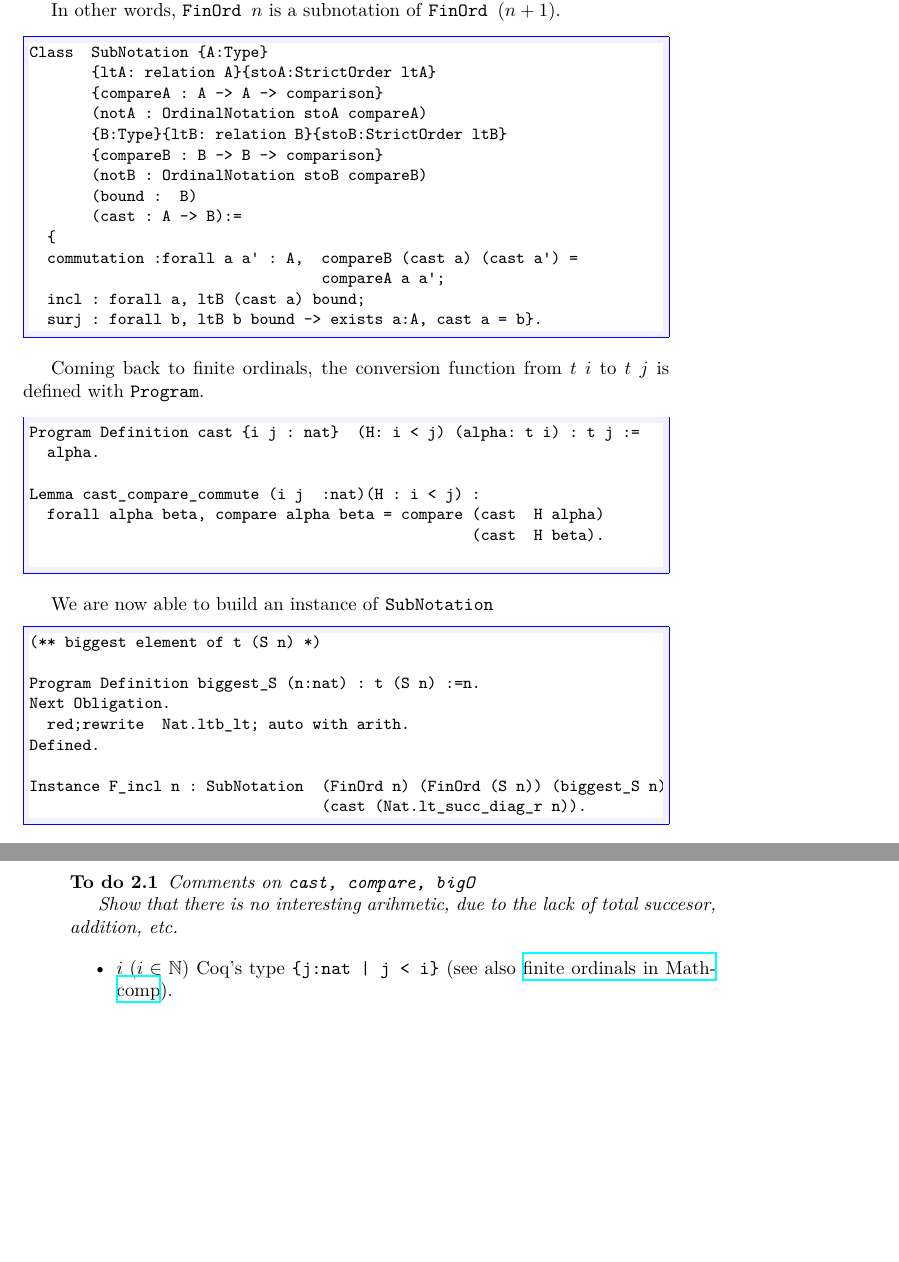
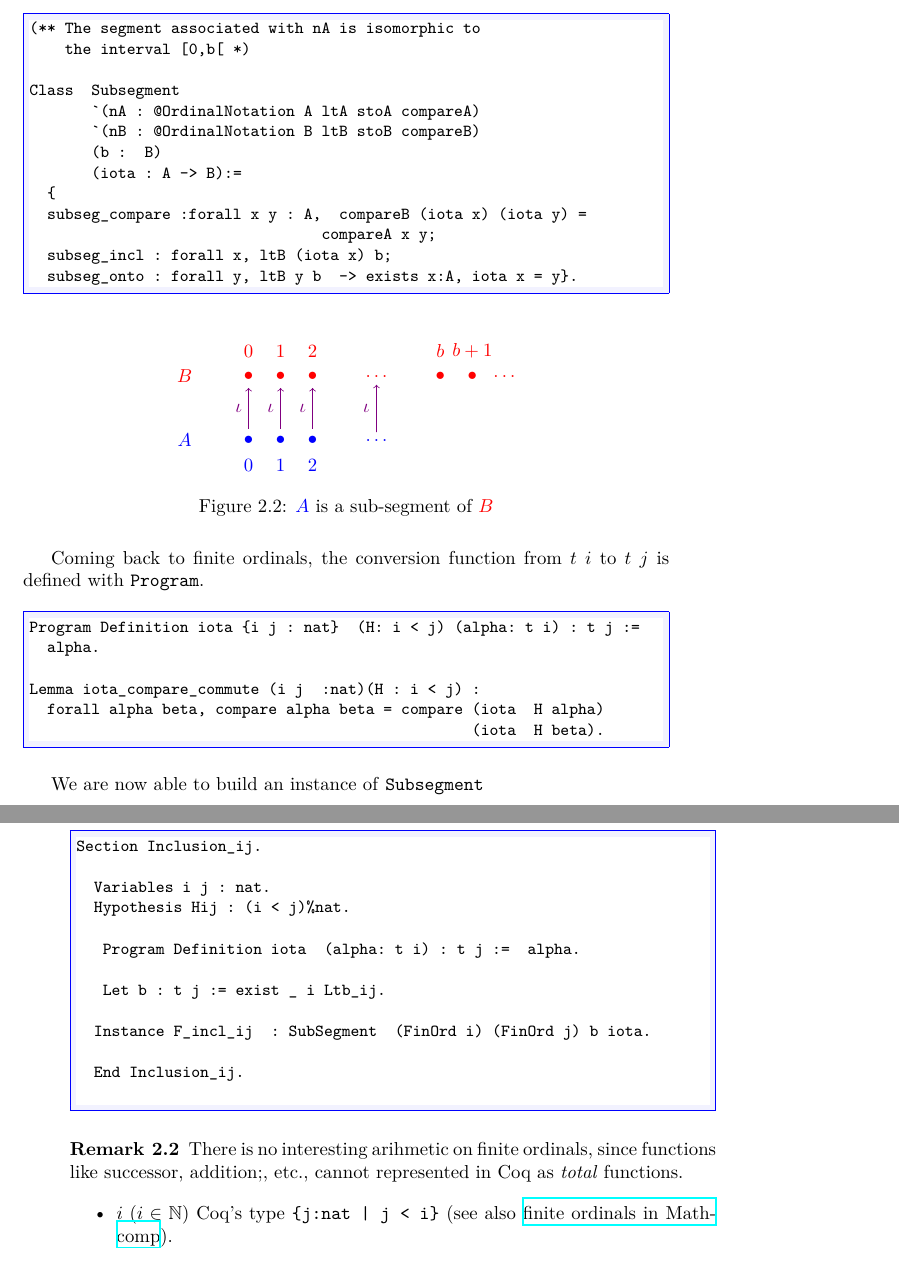
Before and after one commit to coq-community/hydra-battles, a LaTeX thesis (latex/hydras.tex, which reads latex/chapter-skippable.tex): two parts of pages 18 and 19 of 149, joined at a grey line, cut at the place of the change, the shorter picture padded with empty space. Compiled offline with XeLaTeX.

Commit message:
work on type classes for ordinal notations

```diff
--- a/latex/chapter-skippable.tex
+++ b/latex/chapter-skippable.tex
@@ -295,58 +294,97 @@ comparison function of both types, and that it is a bijection from $t\;n$ to
 the segment $[0,n-1[$ of $t\;(n+1)$.
 
 
-In other words, \texttt{FinOrd $n$}  is a subnotation of \texttt{FinOrd $(n+1)$}.
+
+This notion is defined generically as a class in
+ Module~\href{../src/html/hydras.Prelude.Ordinal-generic.html}{Prelude.Ordinal\_generic} (see Fig~\vref{figure:subsegment}).
 
 \begin{Coqsrc}
-Class  SubNotation {A:Type}
-       {ltA: relation A}{stoA:StrictOrder ltA}
-       {compareA : A -> A -> comparison}
-       (notA : OrdinalNotation stoA compareA)
-       {B:Type}{ltB: relation B}{stoB:StrictOrder ltB}
-       {compareB : B -> B -> comparison}
-       (notB : OrdinalNotation stoB compareB)
-       (bound :  B)
-       (cast : A -> B):=
+(** The segment associated with nA is isomorphic to
+    the interval [0,b[ *)
+
+Class  Subsegment
+       `(nA : @OrdinalNotation A ltA stoA compareA)
+       `(nB : @OrdinalNotation B ltB stoB compareB)
+       (b :  B)
+       (iota : A -> B):=
   {
-  commutation :forall a a' : A,  compareB (cast a) (cast a') =
-                                 compareA a a';
-  incl : forall a, ltB (cast a) bound;
-  surj : forall b, ltB b bound -> exists a:A, cast a = b}.
+  subseg_compare :forall x y : A,  compareB (iota x) (iota y) =
+                                 compareA x y;
+  subseg_incl : forall x, ltB (iota x) b;
+  subseg_onto : forall y, ltB y b  -> exists x:A, iota x = y}.
 \end{Coqsrc}
+
+
+ \begin{figure}[h]
+   \centering
+   \begin{tikzpicture}[very thick, scale=0.6]
+\begin{scope}[color=blue]
+\node (A) at (0,0) {$A$};
+\node(A0) at (2,0)[label=below:$0$]{$\bullet$};
+\node(A1) at (3,0)[label=below:$1$]{$\bullet$};
+\node(A2) at (4,0)[label=below:$2$]{$\bullet$};
+\node (Adots) at (6,0) {$\ldots$};
+\end{scope}
+\begin{scope}[color=red]
+\node (B) at (0,2) {$B$};
+\node(B0) at (2,2)[label=above:$0$]{$\bullet$};
+\node(B1) at (3,2)[label=above:$1$]{$\bullet$};
+\node(B2) at (4,2)[label=above:$2$]{$\bullet$};
+\node (Bdots) at (6,2) {$\ldots$};
+\node (b) at (8,2) [label=above:$b$]{$\bullet$};
+\node (bsucc) at (9,2) [label=above:$b+1$]{$\bullet$};
+\node (Bdots2) at (10,2) {$\ldots$};
+\end{scope}
+\begin{scope}[color=red!50!blue]
+\draw [->,thin] (A0) -- node [auto] {$\iota$} (B0);
+\draw [->,thin] (A1) -- node [auto] {$\iota$} (B1);
+\draw [->,thin] (A2) -- node [auto] {$\iota$} (B2);
+\draw [->,thin] (Adots) -- node [auto] {$\iota$} (Bdots);
+\end{scope}
+\end{tikzpicture}
+   \caption{\textcolor{blue}{$A$} is a sub-segment  of \textcolor{red}{$B$}}
+   \label{fig:subsegment}
+ \end{figure}
+
+
 
 Coming back to finite ordinals, the conversion function from $t\;i$ to $t\;j$ is
 defined with \texttt{Program}.
 
 \begin{Coqsrc}
-Program Definition cast {i j : nat}  (H: i < j) (alpha: t i) : t j :=
+Program Definition iota {i j : nat}  (H: i < j) (alpha: t i) : t j :=
   alpha.
 
-Lemma cast_compare_commute (i j  :nat)(H : i < j) :
-  forall alpha beta, compare alpha beta = compare (cast  H alpha)
-                                                  (cast  H beta).
+Lemma iota_compare_commute (i j  :nat)(H : i < j) :
+  forall alpha beta, compare alpha beta = compare (iota  H alpha)
+                                                  (iota  H beta).
+\end{Coqsrc}
+
+We are now able to build an instance of \texttt{Subsegment}
+
+\begin{Coqsrc}
+Section Inclusion_ij.
+
+  Variables i j : nat.
+  Hypothesis Hij : (i < j)%nat.
+
+   Program Definition iota  (alpha: t i) : t j :=  alpha.
+
+   Let b : t j := exist _ i Ltb_ij.
+
+  Instance F_incl_ij  : SubSegment  (FinOrd i) (FinOrd j) b iota.
+
+  End Inclusion_ij.
 
 \end{Coqsrc}
 
-We are now able to build an instance of \texttt{SubNotation}
-
-\begin{Coqsrc}
-(** biggest element of t (S n) *)
-
-Program Definition biggest_S (n:nat) : t (S n) :=n.
-Next Obligation.
-  red;rewrite  Nat.ltb_lt; auto with arith.
-Defined.
-
-Instance F_incl n : SubNotation  (FinOrd n) (FinOrd (S n)) (biggest_S n)
-                                 (cast (Nat.lt_succ_diag_r n)).
-\end{Coqsrc}
 
 
-\begin{todo}
-Comments on \texttt{cast, compare, bigO}
 
-Show that there is no interesting arihmetic, due to the lack of total succesor, addition, etc.
-\end{todo}
+\begin{remark}
+ There is no interesting arihmetic on finite ordinals, since functions like successor, addition;, etc.,  cannot represented in \coq{} as \emph{total} functions.
+\end{remark}
+
 \begin{itemize}
 \item $i\;(i\in\mathbb{N})$ \coq's type \verb@{j:nat | j < i}@ (see also
 \href{https://www.math.nagoya-u.ac.jp/~garrigue/lecture/2018_AW/mathcomp-1.7.0/htmldoc/mathcomp.ssreflect.fintype.html#Ordinal}{finite ordinals in Mathcomp}).
```
Also changed, not shown: latex/chapter-skippable.tex (3 more changed lines), 2 other files.
